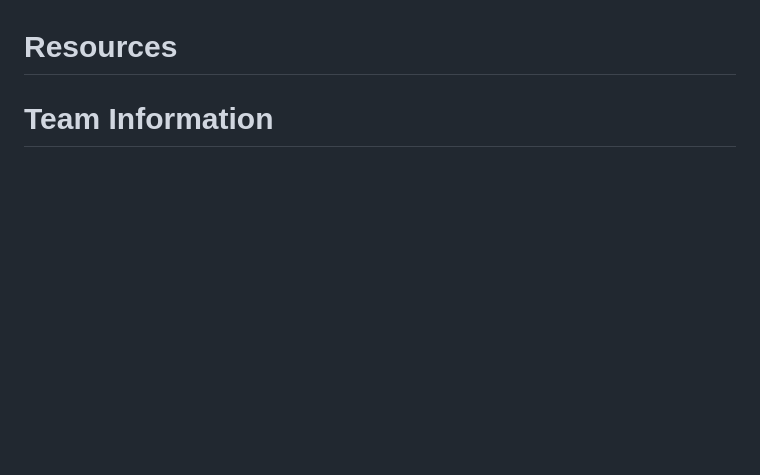
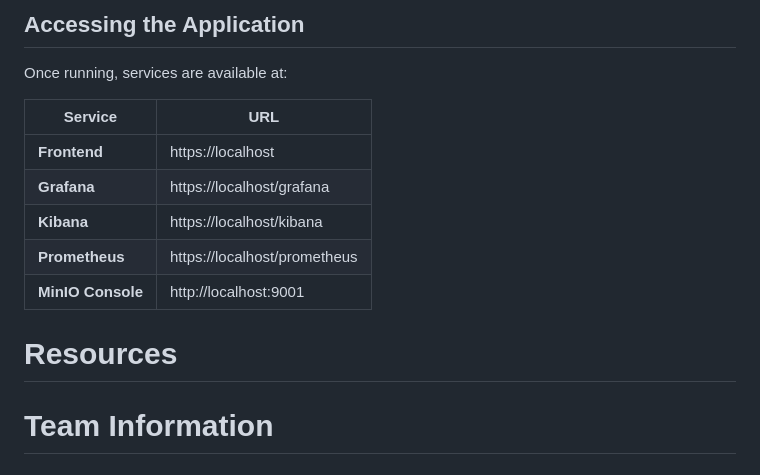
Before and after one commit to transcendence4two/Transcendence, a Markdown page: README_subject.md, the part around one of its changes. GitHub-like rendering; blank space fills up the shorter version.

```diff
--- a/README_subject.md
+++ b/README_subject.md
@@ -10,3 +77,14 @@ This section have to clearly presents the project, its goal and brief overview.
+## Accessing the Application
+
+Once running, services are available at:
+
+| Service | URL |
+|---------|-----|
+| **Frontend** | https://localhost |
+| **Grafana** | https://localhost/grafana |
+| **Kibana** | https://localhost/kibana |
+| **Prometheus** | https://localhost/prometheus |
+| **MinIO Console** | http://localhost:9001 |
 
 # Resources
 
```
Also changed, not shown: other parts of README_subject.md (+69 -2 lines).
